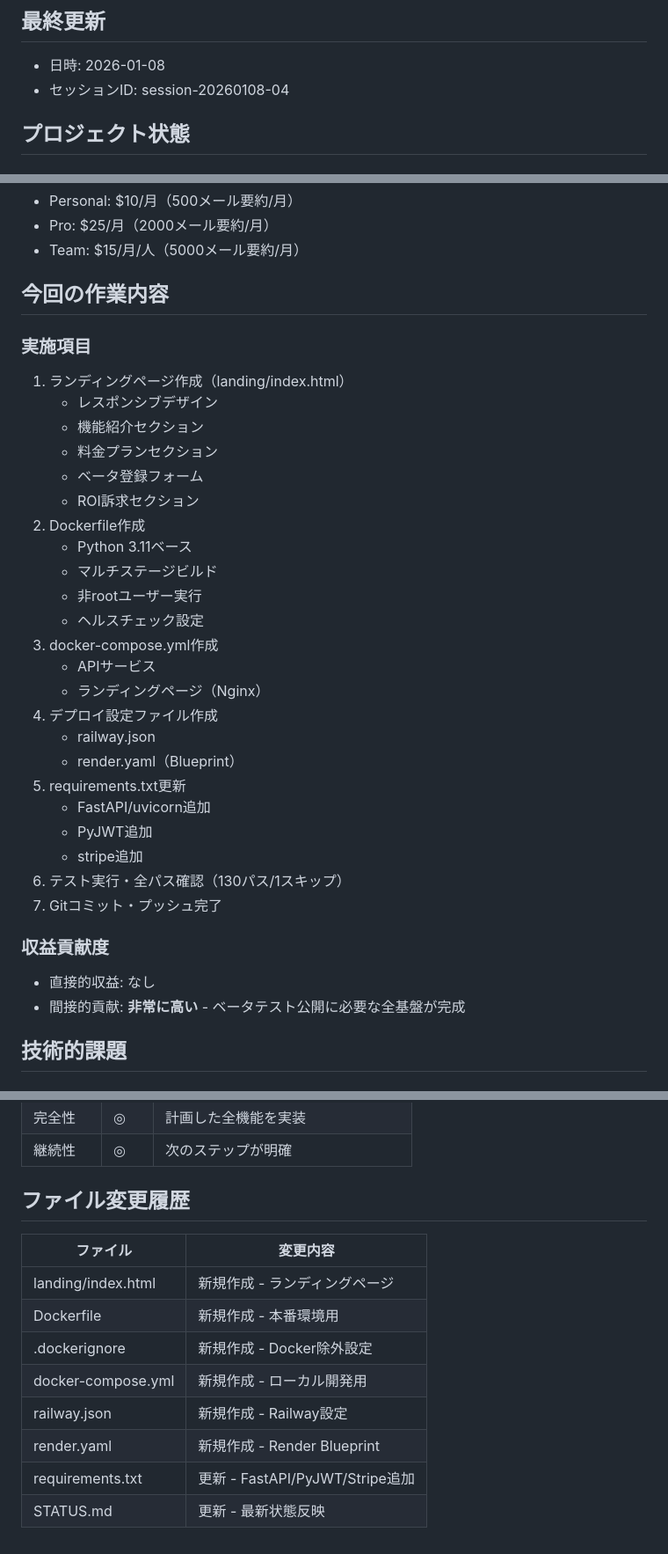
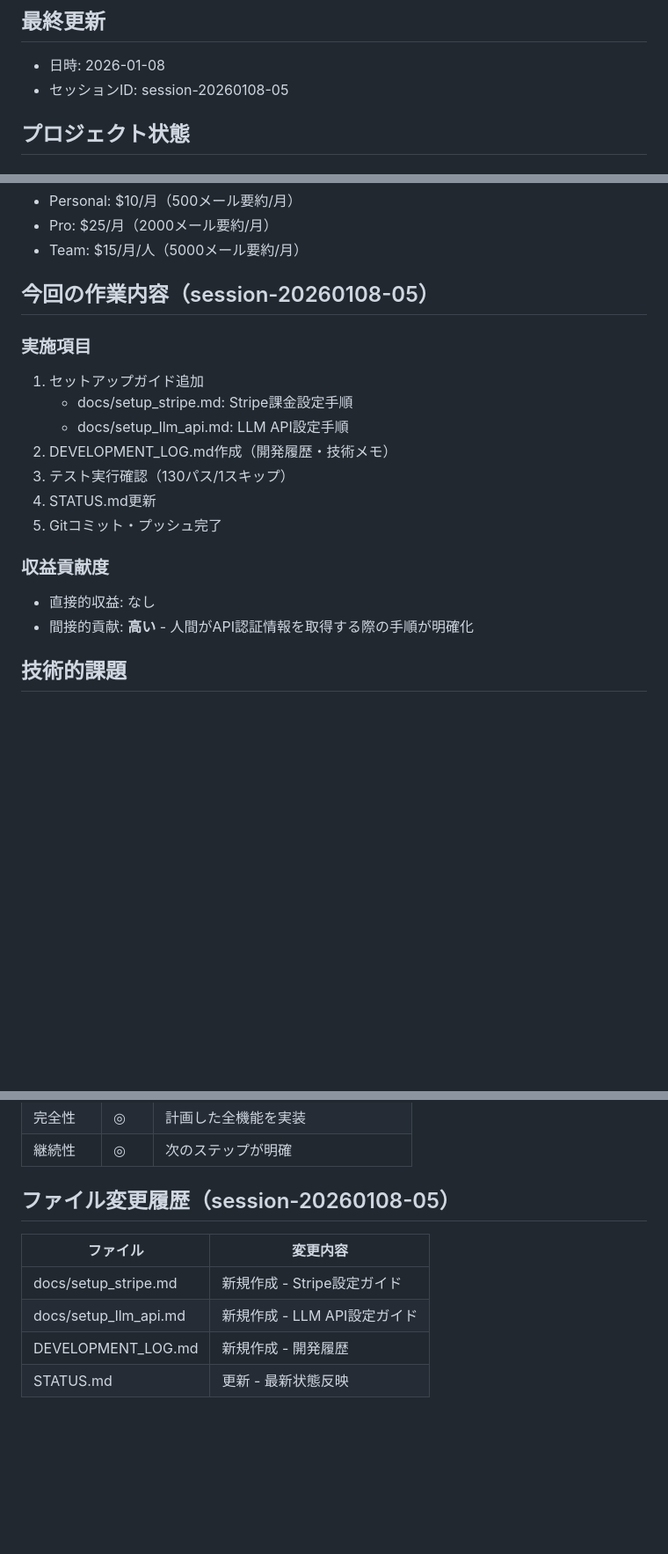
Before and after one commit to masuda-hikari/TaskMasterAI, a Markdown page: .claude/SESSION_REPORT.md, 3 parts joined by grey strips. Shown at 88% size. GitHub-like rendering; blank space fills up the shorter version.

Commit message:
docs: セッションレポート更新（session-20260108-05）
🤖 Generated with [Claude Code](https://claude.com/claude-code)

Co-Authored-By: Claude Opus 4.5 <noreply@anthropic.com>

```diff
--- a/.claude/SESSION_REPORT.md
+++ b/.claude/SESSION_REPORT.md
@@ -2,7 +2,7 @@
 
 ## 最終更新
 - 日時: 2026-01-08
-- セッションID: session-20260108-04
+- セッションID: session-20260108-05
 
 ## プロジェクト状態
 
@@ -58,36 +58,20 @@
 - Pro: $25/月（2000メール要約/月）
 - Team: $15/月/人（5000メール要約/月）
 
-## 今回の作業内容
+## 今回の作業内容（session-20260108-05）
 
 ### 実施項目
-1. ランディングページ作成（landing/index.html）
-   - レスポンシブデザイン
-   - 機能紹介セクション
-   - 料金プランセクション
-   - ベータ登録フォーム
-   - ROI訴求セクション
-2. Dockerfile作成
-   - Python 3.11ベース
-   - マルチステージビルド
-   - 非rootユーザー実行
-   - ヘルスチェック設定
-3. docker-compose.yml作成
-   - APIサービス
-   - ランディングページ（Nginx）
-4. デプロイ設定ファイル作成
-   - railway.json
-   - render.yaml（Blueprint）
-5. requirements.txt更新
-   - FastAPI/uvicorn追加
-   - PyJWT追加
-   - stripe追加
-6. テスト実行・全パス確認（130パス/1スキップ）
-7. Gitコミット・プッシュ完了
+1. セットアップガイド追加
+   - docs/setup_stripe.md: Stripe課金設定手順
+   - docs/setup_llm_api.md: LLM API設定手順
+2. DEVELOPMENT_LOG.md作成（開発履歴・技術メモ）
+3. テスト実行確認（130パス/1スキップ）
+4. STATUS.md更新
+5. Gitコミット・プッシュ完了
 
 ### 収益貢献度
 - 直接的収益: なし
-- 間接的貢献: **非常に高い** - ベータテスト公開に必要な全基盤が完成
+- 間接的貢献: **高い** - 人間がAPI認証情報を取得する際の手順が明確化
 
 ## 技術的課題
 
@@ -134,15 +118,11 @@
 | 完全性 | ◎ | 計画した全機能を実装 |
 | 継続性 | ◎ | 次のステップが明確 |
 
-## ファイル変更履歴
+## ファイル変更履歴（session-20260108-05）
 
 | ファイル | 変更内容 |
 |---------|---------|
-| landing/index.html | 新規作成 - ランディングページ |
-| Dockerfile | 新規作成 - 本番環境用 |
-| .dockerignore | 新規作成 - Docker除外設定 |
-| docker-compose.yml | 新規作成 - ローカル開発用 |
-| railway.json | 新規作成 - Railway設定 |
-| render.yaml | 新規作成 - Render Blueprint |
-| requirements.txt | 更新 - FastAPI/PyJWT/Stripe追加 |
+| docs/setup_stripe.md | 新規作成 - Stripe設定ガイド |
+| docs/setup_llm_api.md | 新規作成 - LLM API設定ガイド |
+| DEVELOPMENT_LOG.md | 新規作成 - 開発履歴 |
 | STATUS.md | 更新 - 最新状態反映 |
```
